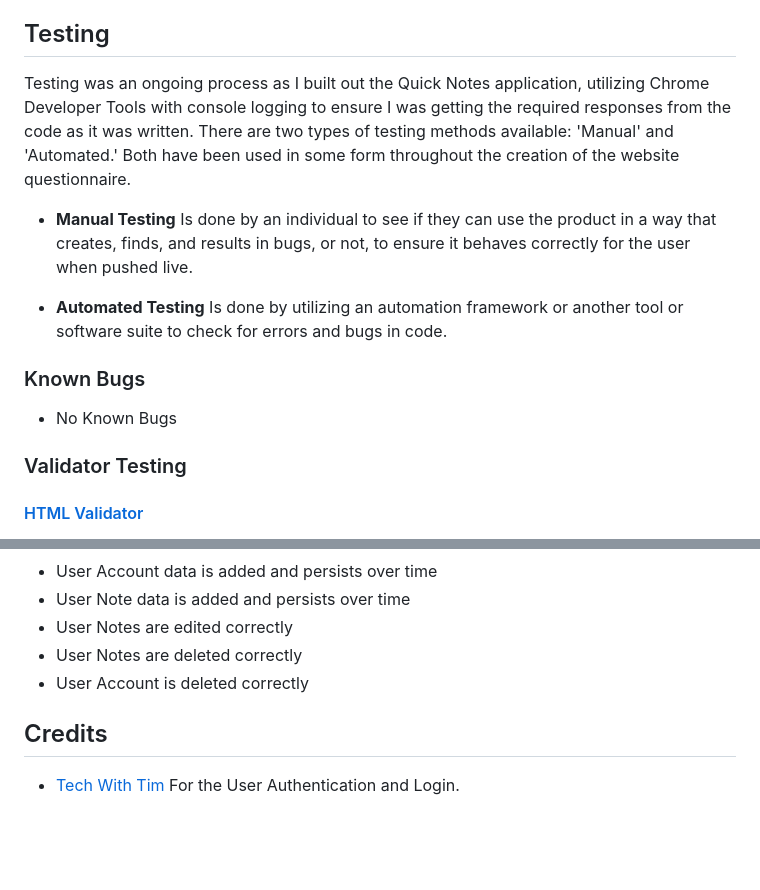
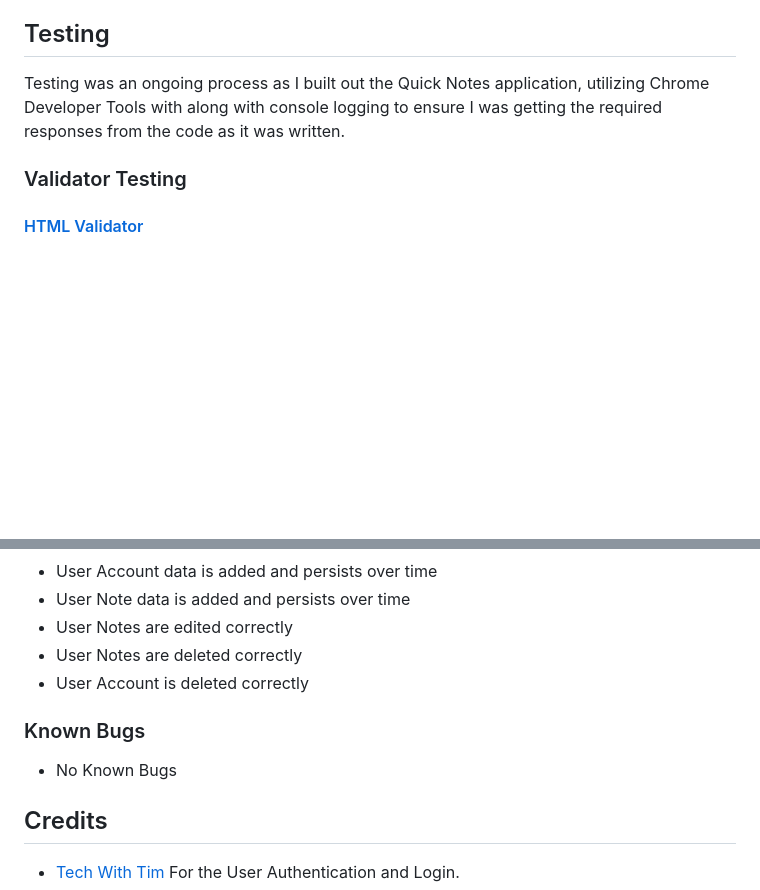
Before and after one commit to ThomasBallardCI/m3-notes-app, a Markdown page: README.md, 2 parts joined by grey strips. Rendered like a GitHub page; blank space fills up the shorter version.

Commit message:
moved known bugs under testing

```diff
--- a/README.md
+++ b/README.md
@@ -377,16 +377,7 @@ This project was deployed to Heroku via Elephant SQL using the following steps:
 
 ## Testing
 
-Testing was an ongoing process as I built out the Quick Notes application, utilizing Chrome Developer Tools with console logging to ensure I was getting the required responses from the code as it was written.
-There are two types of testing methods available: 'Manual' and 'Automated.' Both have been used in some form throughout the creation of the website questionnaire.
-
-* __Manual Testing__ Is done by an individual to see if they can use the product in a way that creates, finds, and results in bugs, or not, to ensure it behaves correctly for the user when pushed live.
-
-* __Automated Testing__ Is done by utilizing an automation framework or another tool or software suite to check for errors and bugs in code.
-
-### Known Bugs
-
-* No Known Bugs
+Testing was an ongoing process as I built out the Quick Notes application, utilizing Chrome Developer Tools with along with console logging to ensure I was getting the required responses from the code as it was written.
 
 ### Validator Testing
 
@@ -511,6 +502,10 @@ All manual testing was carried out by myself and a few friends on various device
 * User Notes are deleted correctly
 * User Account is deleted correctly
 
+### Known Bugs
+
+* No Known Bugs
+
 ## Credits
 
 * [Tech With Tim](https://www.youtube.com/watch?v=dam0GPOAvVI&list=WL&index=4) For the User Authentication and Login.
```
